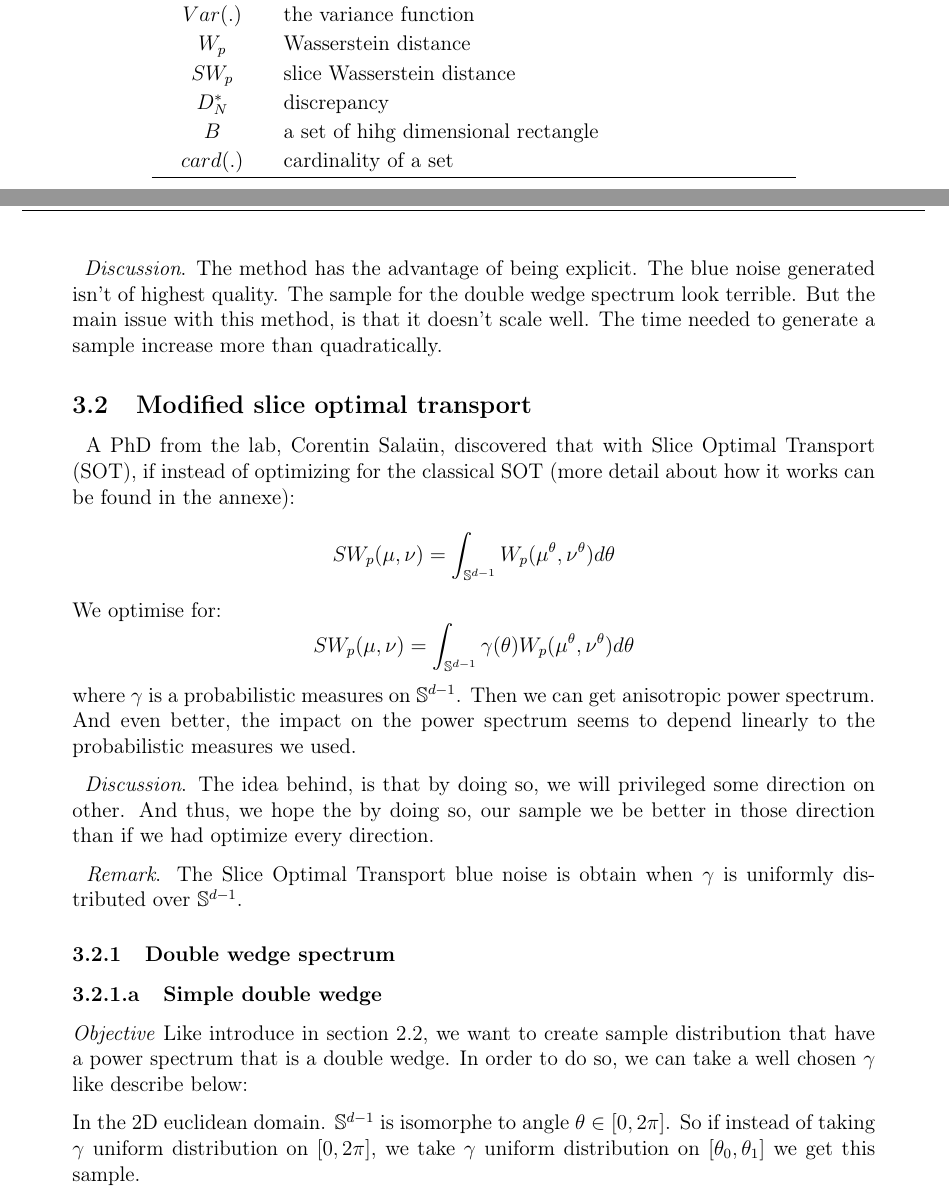
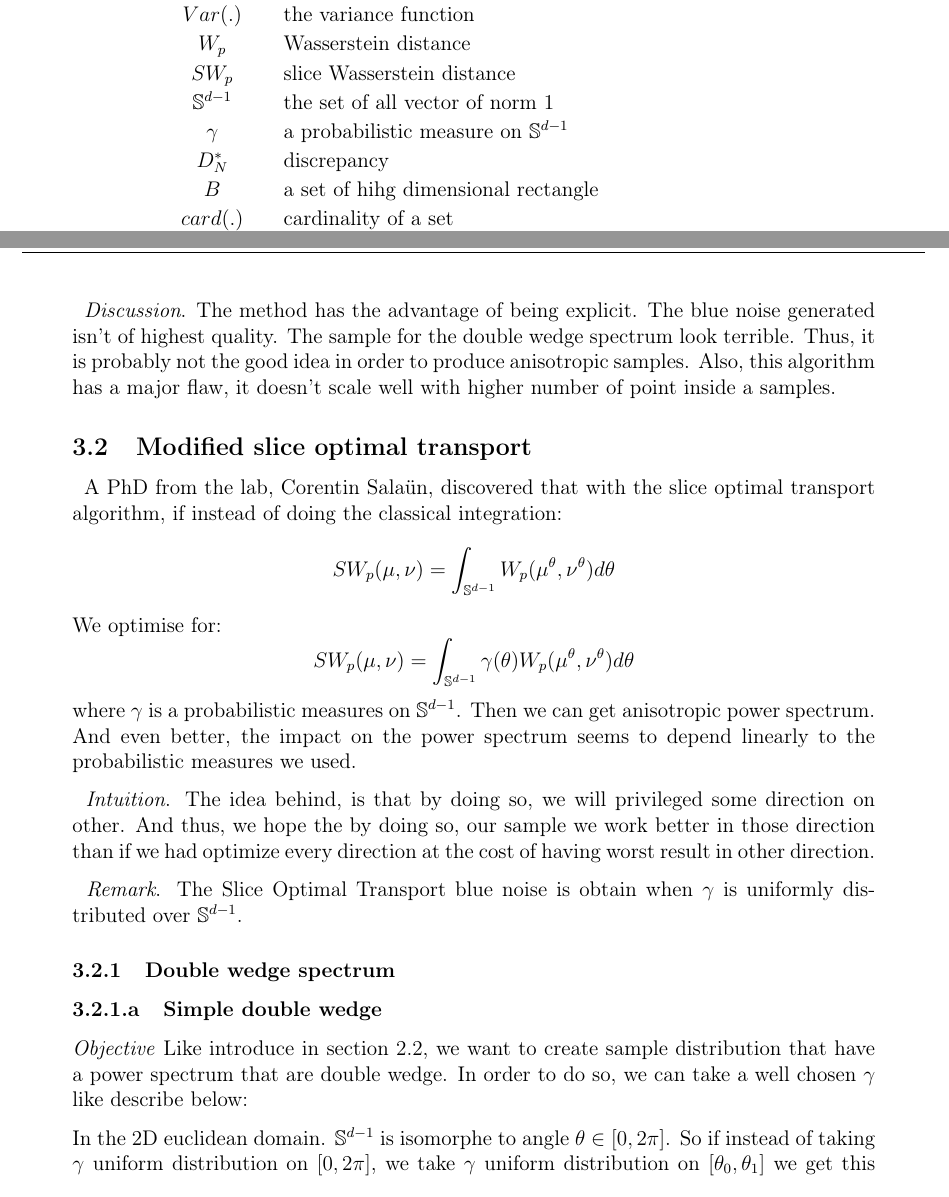
Before and after one commit to PacomeLuton/report, a LaTeX document (rapport.tex): two parts of pages 2 and 6 of 25, joined at a grey line, cut so that both start at the same text. Compiled offline with pdfLaTeX.

Commit message:
correction
Signed-off-by: pacome <pacome@luton.fr>

```diff
--- a/rapport.tex
+++ b/rapport.tex
@@ -109,6 +109,10 @@ for those particular functions.
         $W_p$ & Wasserstein distance
     \tabularnewline
         $SW_p$ & slice Wasserstein distance
+    \tabularnewline
+        $\mathbb S^{d-1}$ & the set of all vector of norm $1$
+    \tabularnewline
+        $\gamma$ & a probabilistic measure on $\mathbb S^{d-1}$
     \tabularnewline
         $D_N^*$ & discrepancy
     \tabularnewline
@@ -270,17 +273,18 @@ You don't have to read how they work to understand the rest of this work.
     \end{figure}
 
 \> \textit{Discussion}. The method has the advantage of being explicit. The blue noise
-    generated isn't of highest quality. The sample for the double wedge
-    spectrum look terrible. But the main issue with this method, is that it doesn't scale
-    well. The time needed to generate a sample increase more than quadratically.
+    generated isn't of highest quality. The sample for the double wedge spectrum
+    look terrible. Thus, it is probably not the good idea in order to produce anisotropic samples.
+    Also, this algorithm has a major flaw, it doesn't scale well with higher number of point
+    inside a samples.
 
 %\> \textit{For fun}. In fact, maybe we could be able to draw any drawing in the power
 %    spectrum. {\color{red} TO DO : try to do a nice drawing}
 
 \subsection{Modified slice optimal transport}
 
-\> A PhD from the lab, Corentin Salaün, discovered that with Slice Optimal Transport (SOT),
-if instead of optimizing for the classical SOT (more detail about how it works can be found in the annexe):
+\> A PhD from the lab, Corentin Salaün, discovered that with the slice optimal transport
+algorithm, if instead of doing the classical integration:
 \[SW_p(\mu, \nu) = \int_{\mathbb{S}^{d-1}} W_p(\mu^\theta,\nu^\theta) d\theta\]
 We optimise for:
 \[SW_p(\mu, \nu) = \int_{\mathbb{S}^{d-1}} \gamma(\theta) W_p(\mu^\theta,\nu^\theta) d\theta\]
@@ -288,9 +292,10 @@ where $\gamma$ is a probabilistic measures on $\mathbb{S}^{d-1}$. Then we can ge
 power spectrum. And even better, the impact on the power spectrum seems to depend linearly to
 the probabilistic measures we used.
 
-\> \textit{Discussion}. The idea behind, is that by doing so, we will privileged some
-    direction on other. And thus, we hope the by doing so, our sample we be better in
-    those direction than if we had optimize every direction.
+\> \textit{Intuition}. The idea behind, is that by doing so, we will privileged some
+    direction on other. And thus, we hope the by doing so, our sample we work better in
+    those direction than if we had optimize every direction at the cost of having worst result
+    in other direction.
 
 \> \textit{Remark}. The Slice Optimal Transport blue noise is obtain when
     $\gamma$ is uniformly distributed over $\mathbb{S}^{d-1}$.
@@ -299,7 +304,7 @@ the probabilistic measures we used.
 
 \subsubsubsection{Simple double wedge}
 \textit{Objective} Like introduce in section $2.2$, we want to create sample distribution
-    that have a power spectrum that is a double wedge. In order to do so, we can take
+    that have a power spectrum that are double wedge. In order to do so, we can take
     a well chosen $\gamma$ like describe below:
 
 In the 2D euclidean domain. $\mathbb{S}^{d-1}$ is isomorphe to angle $\theta \in [0,2\pi]$.
```
Also changed, not shown: rapport.tex (26 more changed lines), 1 other file.
